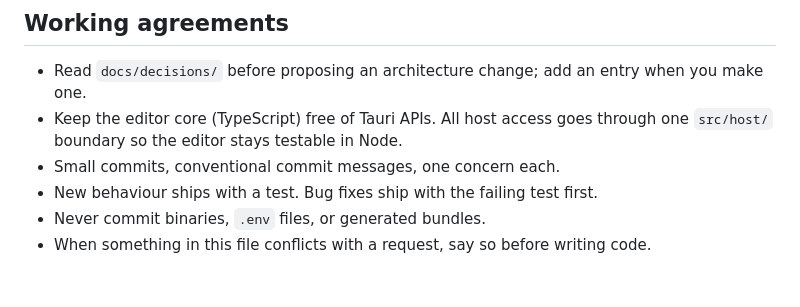
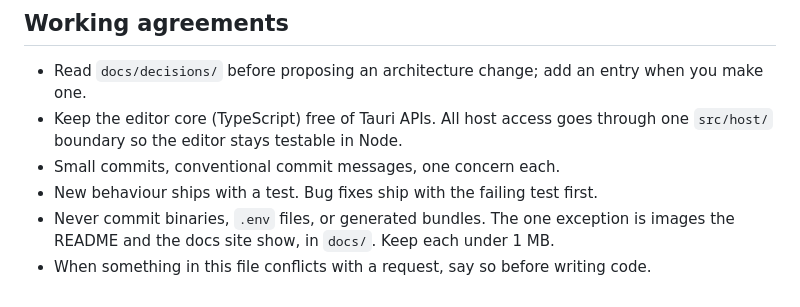
Before and after one commit to shiphrahx/MarkPad, a Markdown page: CLAUDE.md, the part around the change. GitHub-like rendering.

Commit message:
docs: make room for README images in the binaries rule
The README GIFs and the logo were already in docs/, breaking a rule that
said no binaries at all. They earn their place, so the rule says so now,
with a size cap to stop it turning into a dumping ground.

Co-Authored-By: Claude Opus 5.5 <noreply@anthropic.com>

```diff
--- a/CLAUDE.md
+++ b/CLAUDE.md
@@ -159,5 +159,6 @@ MarkEdit could assume macOS. We cannot. Get these right or the app feels foreign
   `src/host/` boundary so the editor stays testable in Node.
 - Small commits, conventional commit messages, one concern each.
 - New behaviour ships with a test. Bug fixes ship with the failing test first.
-- Never commit binaries, `.env` files, or generated bundles.
+- Never commit binaries, `.env` files, or generated bundles. The one exception is
+  images the README and the docs site show, in `docs/`. Keep each under 1 MB.
 - When something in this file conflicts with a request, say so before writing code.
```
